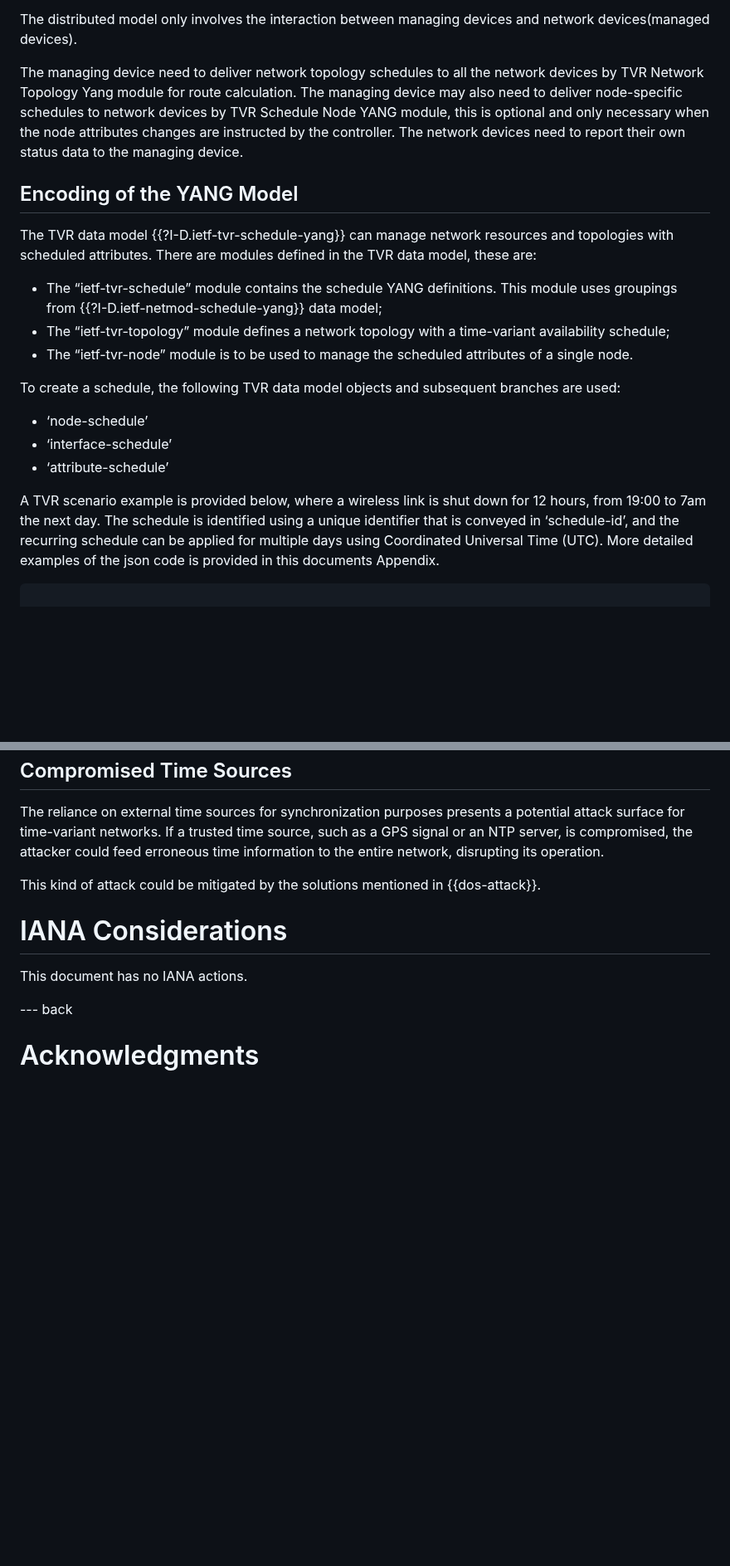
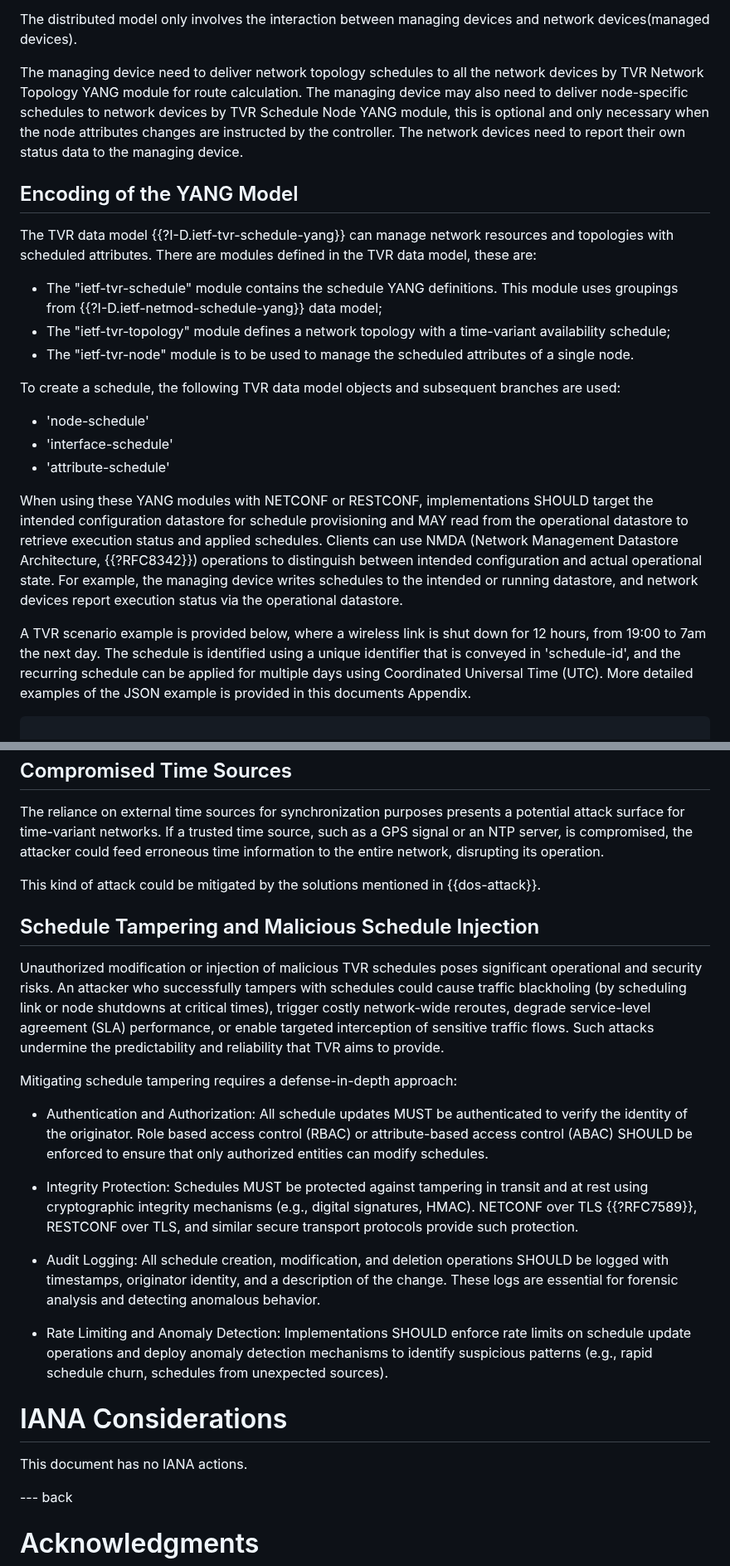
Before and after one commit to zhangli-abcd/TVR-Applicability, a Markdown page: draft-zdm-tvr-applicability.md, 2 parts joined by grey strips. Shown at 83% size. Rendered like a GitHub page; blank space fills up the shorter version.

```diff
--- a/draft-zdm-tvr-applicability.md
+++ b/draft-zdm-tvr-applicability.md
@@ -208,7 +209,7 @@ is deployed in the network devices which also executes schedules and route calcu
 
 The distributed model only involves the interaction between managing devices and network devices(managed devices).
 
-The managing device need to deliver network topology schedules to all the network devices by TVR Network Topology Yang
+The managing device need to deliver network topology schedules to all the network devices by TVR Network Topology YANG
 module for route calculation. The managing device may also need to deliver node-specific schedules to network devices by
 TVR Schedule Node YANG module, this is optional and only necessary when the node attributes changes are instructed by
 the controller. The network devices need to report their own status data to the managing device.
@@ -218,20 +219,29 @@ the controller. The network devices need to report their own status data to the
 The TVR data model {{?I-D.ietf-tvr-schedule-yang}} can manage network resources and topologies with scheduled
 attributes. There are modules defined in the TVR data model, these are:
 
-- The “ietf-tvr-schedule” module contains the schedule YANG definitions. This module uses groupings from {{?I-D.ietf-netmod-schedule-yang}} data model;
-- The “ietf-tvr-topology” module defines a network topology with a time-variant availability schedule;
-- The “ietf-tvr-node” module is to be used to manage the scheduled attributes of a single node.
+- The "ietf-tvr-schedule" module contains the schedule YANG definitions. This module uses groupings from {{?I-D.ietf-netmod-schedule-yang}} data model;
+- The "ietf-tvr-topology" module defines a network topology with a time-variant availability schedule;
+- The "ietf-tvr-node" module is to be used to manage the scheduled attributes of a single node.
 
 To create a schedule, the following TVR data model objects and subsequent branches are used:
 
-- ‘node-schedule’
-- ‘interface-schedule’
-- ‘attribute-schedule’
+- 'node-schedule'
+- 'interface-schedule'
+- 'attribute-schedule'
+
+When using these YANG modules with NETCONF or RESTCONF, implementations SHOULD target the intended configuration datastore
+for schedule provisioning and MAY read from the operational datastore
+to retrieve execution status and applied schedules.  Clients can use
+NMDA (Network Management Datastore Architecture, {{?RFC8342}})
+operations to distinguish between intended configuration and actual
+operational state.  For example, the managing device writes schedules
+to the intended or running datastore, and network devices report
+execution status via the operational datastore.
 
 A TVR scenario example is provided below, where a wireless link is shut down for 12 hours, from 19:00 to 7am the next day.
-The schedule is identified using a unique identifier that is conveyed in ‘schedule-id’, and the recurring schedule can be applied for multiple days using Coordinated
+The schedule is identified using a unique identifier that is conveyed in 'schedule-id', and the recurring schedule can be applied for multiple days using Coordinated
 Universal Time (UTC).
-More detailed examples of the json code is provided in this documents Appendix.
+More detailed examples of the JSON example is provided in this documents Appendix.
 
 ~~~
 
@@ -620,6 +634,41 @@ erroneous time information to the entire network, disrupting its operation.
 
 This kind of attack could be mitigated by the solutions mentioned in {{dos-attack}}.
 
+## Schedule Tampering and Malicious Schedule Injection
+
+Unauthorized modification or injection of malicious TVR schedules
+poses significant operational and security risks.  An attacker who
+successfully tampers with schedules could cause traffic blackholing
+(by scheduling link or node shutdowns at critical times), trigger
+costly network-wide reroutes, degrade service-level agreement (SLA)
+performance, or enable targeted interception of sensitive traffic
+flows.  Such attacks undermine the predictability and reliability
+that TVR aims to provide.
+
+Mitigating schedule tampering requires a defense-in-depth approach:
+
+*  Authentication and Authorization: All schedule updates MUST be
+authenticated to verify the identity of the originator.  Role
+based access control (RBAC) or attribute-based access control
+(ABAC) SHOULD be enforced to ensure that only authorized entities
+can modify schedules.
+
+*  Integrity Protection: Schedules MUST be protected against
+tampering in transit and at rest using cryptographic integrity
+mechanisms (e.g., digital signatures, HMAC).  NETCONF over TLS
+{{?RFC7589}}, RESTCONF over TLS, and similar secure transport
+protocols provide such protection.
+
+*  Audit Logging: All schedule creation, modification, and deletion
+operations SHOULD be logged with timestamps, originator identity,
+and a description of the change.  These logs are essential for
+forensic analysis and detecting anomalous behavior.
+
+*  Rate Limiting and Anomaly Detection: Implementations SHOULD
+enforce rate limits on schedule update operations and deploy
+anomaly detection mechanisms to identify suspicious patterns
+(e.g., rapid schedule churn, schedules from unexpected sources).
+
 # IANA Considerations
 
 This document has no IANA actions.
```
Also changed, not shown: other parts of draft-zdm-tvr-applicability.md (+167 -148 lines).
